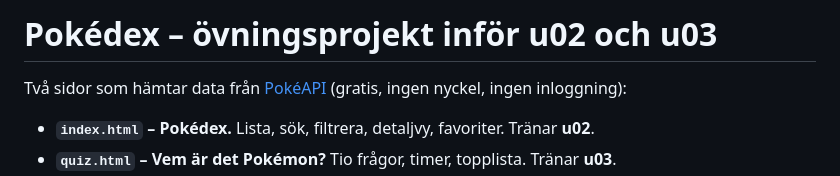
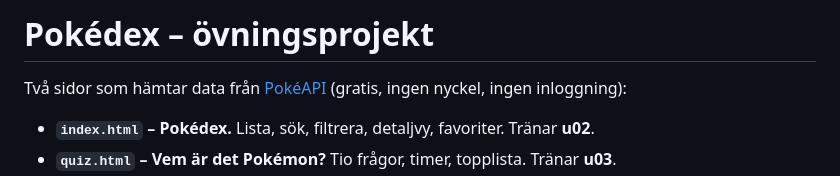
Before and after one commit to majakarlsson68gmailcom/pokedex, a Markdown page: README.md, the part around the change. Rendered like a GitHub page.

Commit message:
Update README title and remove extra text

```diff
--- a/README.md
+++ b/README.md
@@ -1,4 +1,4 @@
-# Pokédex – övningsprojekt inför u02 och u03
+# Pokédex – övningsprojekt
 
 Två sidor som hämtar data från [PokéAPI](https://pokeapi.co/) (gratis, ingen nyckel, ingen inloggning):
 
```
